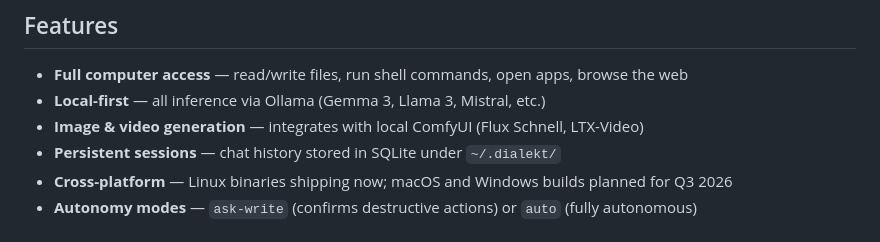
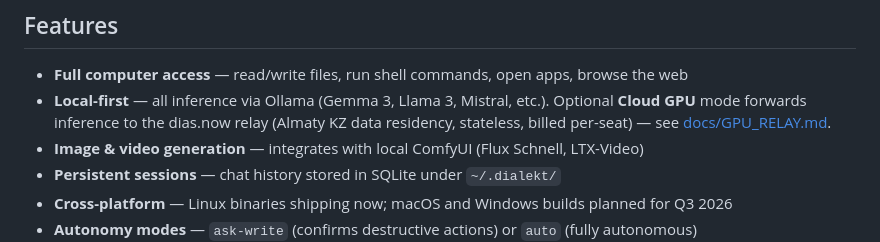
Before and after one commit to dialektai/dialektai, a Markdown page: README.md, the part around the change. Rendered like a GitHub page.

```diff
--- a/README.md
+++ b/README.md
@@ -14,7 +14,7 @@ Built with **Tauri + React** (frontend) and **FastAPI + Open Interpreter** (back
 ## Features
 
 - **Full computer access** — read/write files, run shell commands, open apps, browse the web
-- **Local-first** — all inference via Ollama (Gemma 3, Llama 3, Mistral, etc.)
+- **Local-first** — all inference via Ollama (Gemma 3, Llama 3, Mistral, etc.). Optional **Cloud GPU** mode forwards inference to the dias.now relay (Almaty KZ data residency, stateless, billed per-seat) — see [docs/GPU_RELAY.md](docs/GPU_RELAY.md).
 - **Image & video generation** — integrates with local ComfyUI (Flux Schnell, LTX-Video)
 - **Persistent sessions** — chat history stored in SQLite under `~/.dialekt/`
 - **Cross-platform** — Linux binaries shipping now; macOS and Windows builds planned for Q3 2026
```
Also changed, not shown: docs/GPU_RELAY.md (added, +264 -0 lines).
